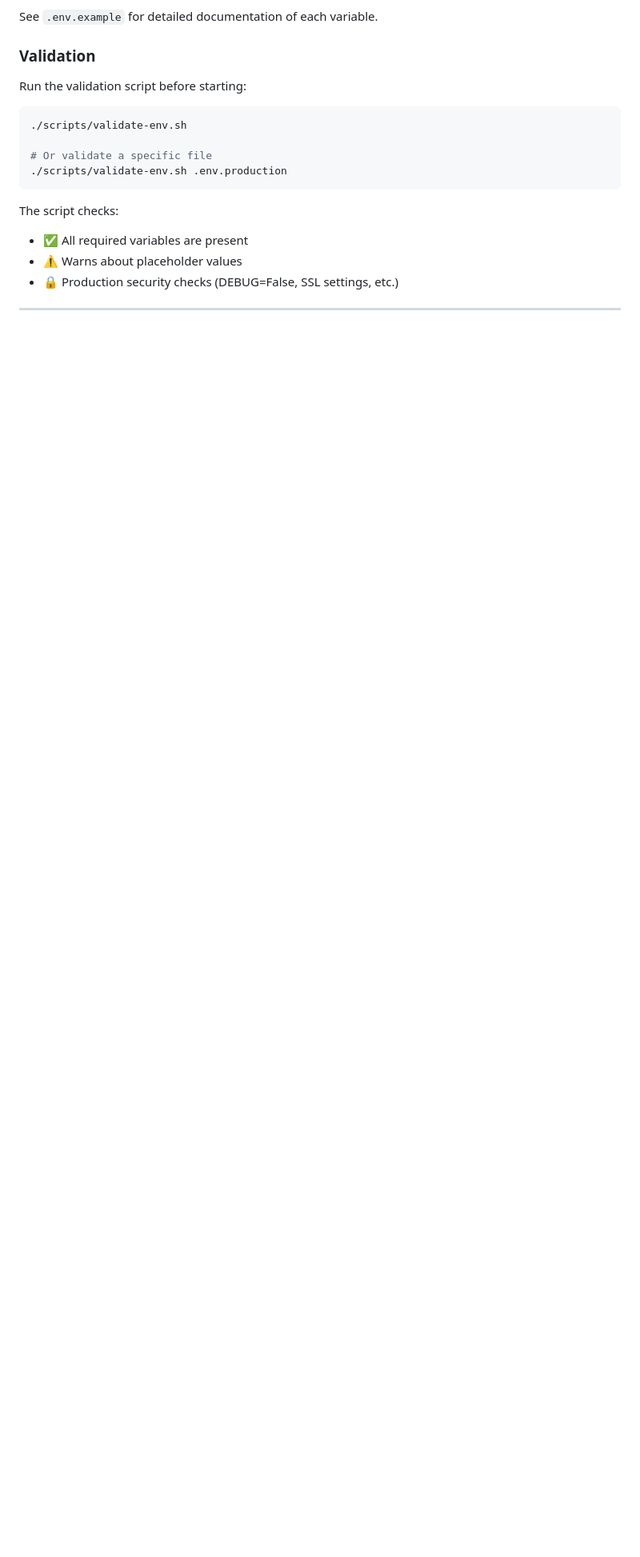
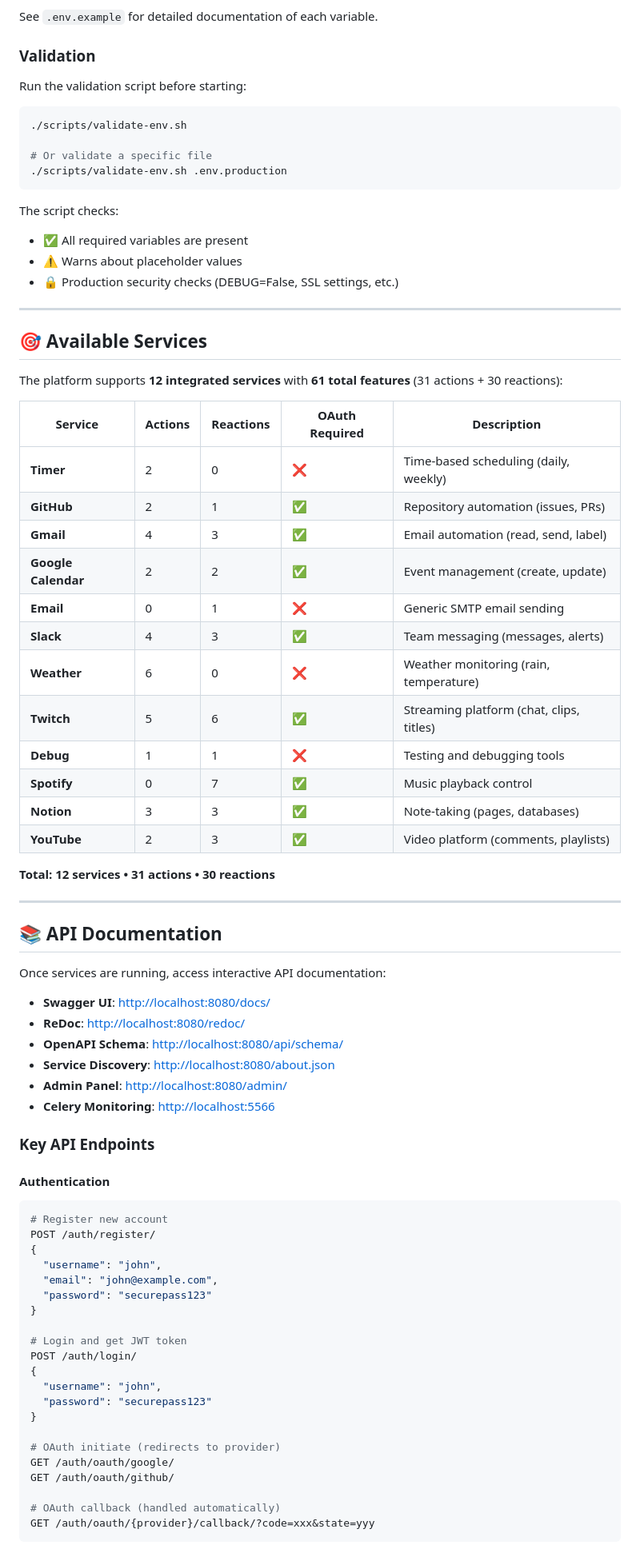
Before and after one commit to My-Epitech-Organisation/Area, a Markdown page: README.md, the part around one of its changes. Shown at 80% size. Drawn GitHub-style; blank space fills up the shorter version.

````diff
--- a/README.md
+++ b/README.md
@@ -100,3 +100,68 @@ The script checks:
 - ✅ All required variables are present
 - ⚠️ Warns about placeholder values
 - 🔒 Production security checks (DEBUG=False, SSL settings, etc.)
+
+---
+
+## 🎯 Available Services
+
+The platform supports **12 integrated services** with **61 total features** (31 actions + 30 reactions):
+
+| Service | Actions | Reactions | OAuth Required | Description |
+|---------|---------|-----------|----------------|-------------|
+| **Timer** | 2 | 0 | ❌ | Time-based scheduling (daily, weekly) |
+| **GitHub** | 2 | 1 | ✅ | Repository automation (issues, PRs) |
+| **Gmail** | 4 | 3 | ✅ | Email automation (read, send, label) |
+| **Google Calendar** | 2 | 2 | ✅ | Event management (create, update) |
+| **Email** | 0 | 1 | ❌ | Generic SMTP email sending |
+| **Slack** | 4 | 3 | ✅ | Team messaging (messages, alerts) |
+| **Weather** | 6 | 0 | ❌ | Weather monitoring (rain, temperature) |
+| **Twitch** | 5 | 6 | ✅ | Streaming platform (chat, clips, titles) |
+| **Debug** | 1 | 1 | ❌ | Testing and debugging tools |
+| **Spotify** | 0 | 7 | ✅ | Music playback control |
+| **Notion** | 3 | 3 | ✅ | Note-taking (pages, databases) |
+| **YouTube** | 2 | 3 | ✅ | Video platform (comments, playlists) |
+
+**Total: 12 services • 31 actions • 30 reactions**
+
+---
+
+## 📚 API Documentation
+
+Once services are running, access interactive API documentation:
+
+- **Swagger UI**: <http://localhost:8080/docs/>
+- **ReDoc**: <http://localhost:8080/redoc/>
+- **OpenAPI Schema**: <http://localhost:8080/api/schema/>
+- **Service Discovery**: <http://localhost:8080/about.json>
+- **Admin Panel**: <http://localhost:8080/admin/>
+- **Celery Monitoring**: <http://localhost:5566>
+
+### Key API Endpoints
+
+#### Authentication
+
+```bash
+# Register new account
+POST /auth/register/
+{
+  "username": "john",
+  "email": "john@example.com",
+  "password": "securepass123"
+}
+
+# Login and get JWT token
+POST /auth/login/
+{
+  "username": "john",
+  "password": "securepass123"
+}
+
+# OAuth initiate (redirects to provider)
+GET /auth/oauth/google/
+GET /auth/oauth/github/
+
+# OAuth callback (handled automatically)
+GET /auth/oauth/{provider}/callback/?code=xxx&state=yyy
+```
+
````
Also changed, not shown: other parts of README.md (+78 -0 lines).
